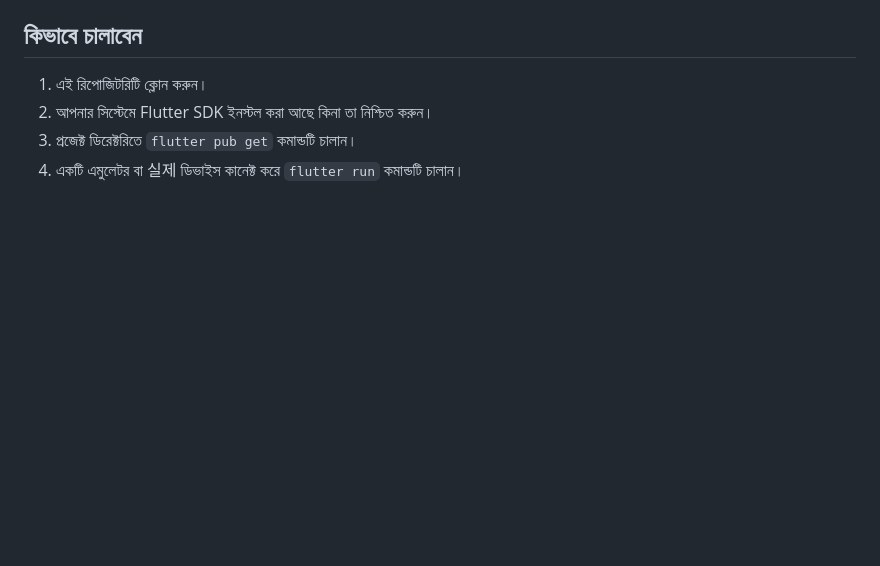
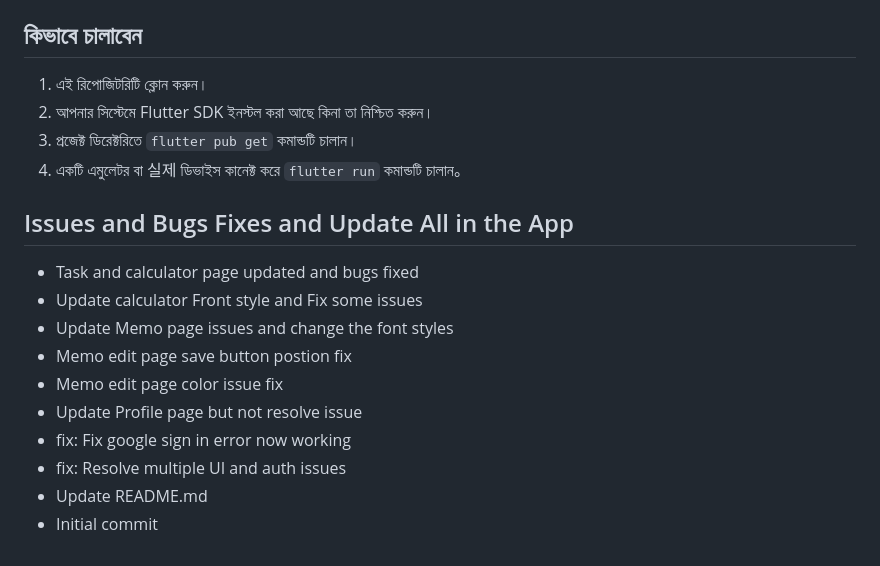
Before and after one commit to emammahadi826/Chiper, a Markdown page: README.md, the part around the change. GitHub-like rendering; blank space fills up the shorter version.

Commit message:
docs: Update README.md with commit history

```diff
--- a/README.md
+++ b/README.md
@@ -72,4 +72,17 @@
 1.  এই রিপোজিটরিটি ক্লোন করুন।
 2.  আপনার সিস্টেমে Flutter SDK ইনস্টল করা আছে কিনা তা নিশ্চিত করুন।
 3.  প্রজেক্ট ডিরেক্টরিতে `flutter pub get` কমান্ডটি চালান।
-4.  একটি এমুলেটর বা 실제 ডিভাইস কানেক্ট করে `flutter run` কমান্ডটি চালান।
+4.  একটি এমুলেটর বা 실제 ডিভাইস কানেক্ট করে `flutter run` কমান্ডটি চালান。
+
+## Issues and Bugs Fixes and Update All in the App
+
+- Task and calculator page updated and bugs fixed
+- Update calculator Front style and Fix some issues
+- Update Memo page issues and change the font styles
+- Memo edit page save button postion fix
+- Memo edit page color issue fix
+- Update Profile page but not resolve issue
+- fix: Fix google sign in error now working
+- fix: Resolve multiple UI and auth issues
+- Update README.md
+- Initial commit
```
